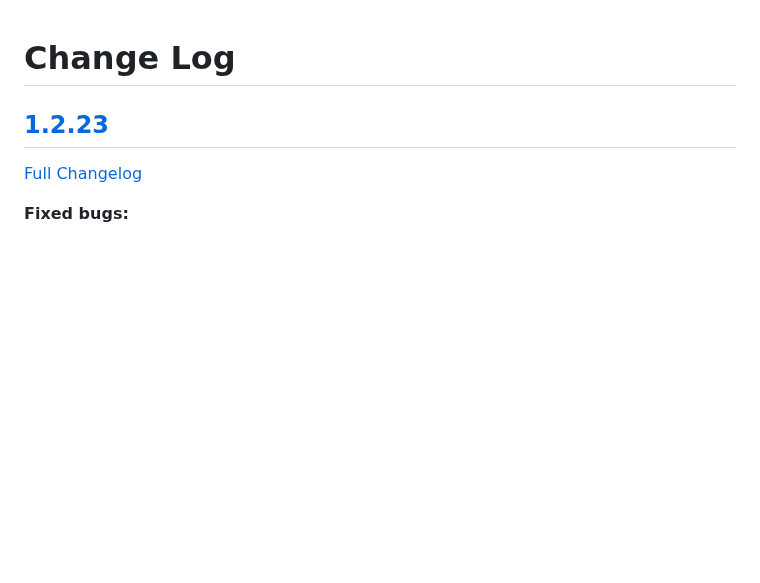
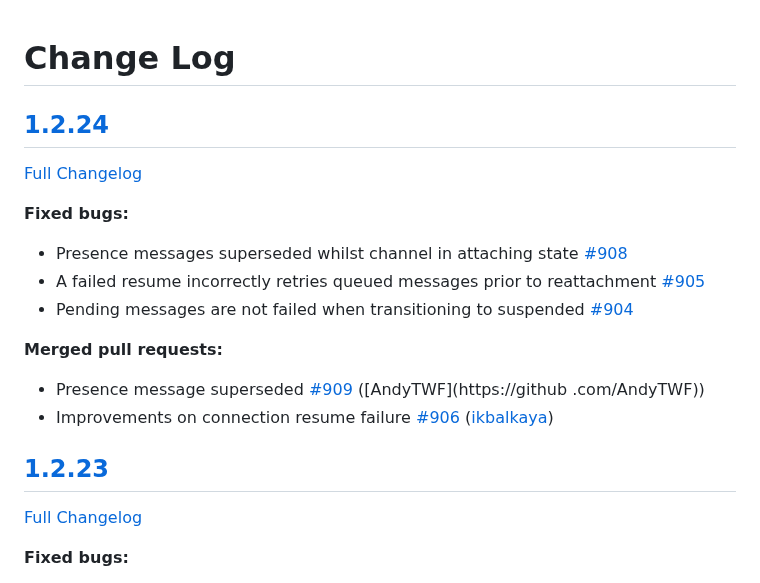
Before and after one commit to ably/ably-java, a Markdown page: CHANGELOG.md, the part around the change. GitHub-like rendering; blank space fills up the shorter version.

Commit message:
Update CHANGELO

```diff
--- a/CHANGELOG.md
+++ b/CHANGELOG.md
@@ -1,4 +1,21 @@
 # Change Log
+
+## [1.2.24](https://github.com/ably/ably-java/tree/v1.2.24)
+
+[Full Changelog](https://github.com/ably/ably-java/compare/v1.2.23...v1.2.24)
+
+**Fixed bugs:**
+
+- Presence messages superseded whilst channel in attaching state [\#908](https://github.com/ably/ably-java/issues/908)
+- A failed resume incorrectly retries queued messages prior to reattachment [\#905](https://github.com/ably/ably-java/issues/905)
+- Pending messages are not failed when transitioning to suspended [\#904](https://github.com/ably/ably-java/issues/904)
+
+**Merged pull requests:**
+
+- Presence message superseded [\#909](https://github.com/ably/ably-java/pull/909) ([AndyTWF](https://github
+.com/AndyTWF))
+- Improvements on connection resume failure [\#906](https://github.com/ably/ably-java/pull/906) ([ikbalkaya](https://github.com/ikbalkaya))
+
 
 ## [1.2.23](https://github.com/ably/ably-java/tree/v1.2.23)
 
```
